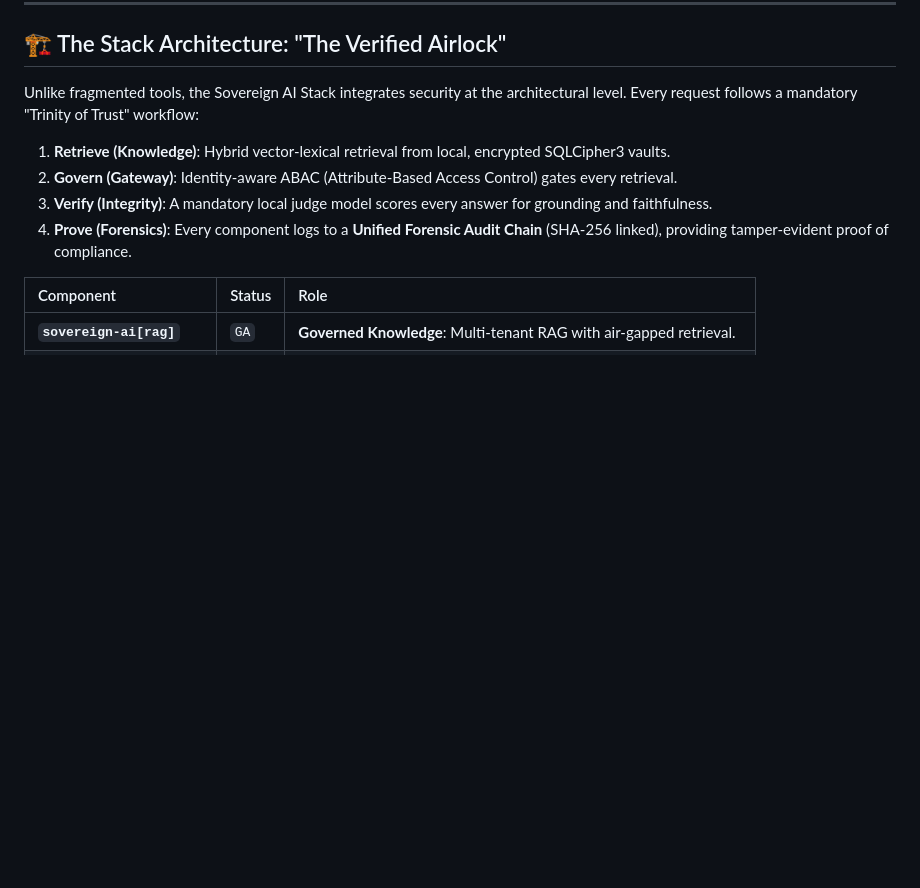
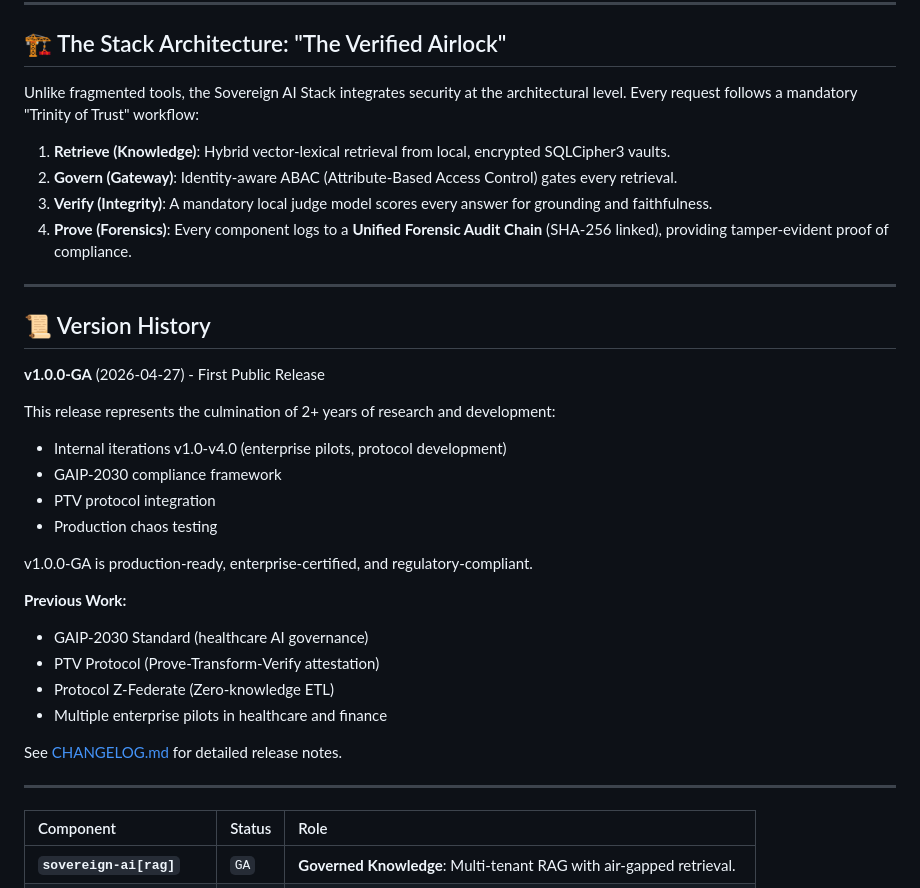
Before and after one commit to anandkrshnn/sovereign-ai-stack, a Markdown page: README.md, the part around the change. GitHub-like rendering; blank space fills up the shorter version.

Commit message:
Docs: Added public version history to README

```diff
--- a/README.md
+++ b/README.md
@@ -14,6 +14,30 @@ Unlike fragmented tools, the Sovereign AI Stack integrates security at the archi
 2.  **Govern (Gateway)**: Identity-aware ABAC (Attribute-Based Access Control) gates every retrieval.
 3.  **Verify (Integrity)**: A mandatory local judge model scores every answer for grounding and faithfulness.
 4.  **Prove (Forensics)**: Every component logs to a **Unified Forensic Audit Chain** (SHA-256 linked), providing tamper-evident proof of compliance.
+
+---
+
+## 📜 Version History
+
+**v1.0.0-GA** (2026-04-27) - First Public Release
+
+This release represents the culmination of 2+ years of research and development:
+- Internal iterations v1.0-v4.0 (enterprise pilots, protocol development)
+- GAIP-2030 compliance framework
+- PTV protocol integration
+- Production chaos testing
+
+v1.0.0-GA is production-ready, enterprise-certified, and regulatory-compliant.
+
+**Previous Work:**
+- GAIP-2030 Standard (healthcare AI governance)
+- PTV Protocol (Prove-Transform-Verify attestation)
+- Protocol Z-Federate (Zero-knowledge ETL)
+- Multiple enterprise pilots in healthcare and finance
+
+See [CHANGELOG.md](CHANGELOG.md) for detailed release notes.
+
+---
 
 | Component | Status | Role |
 | :--- | :--- | :--- |
```
